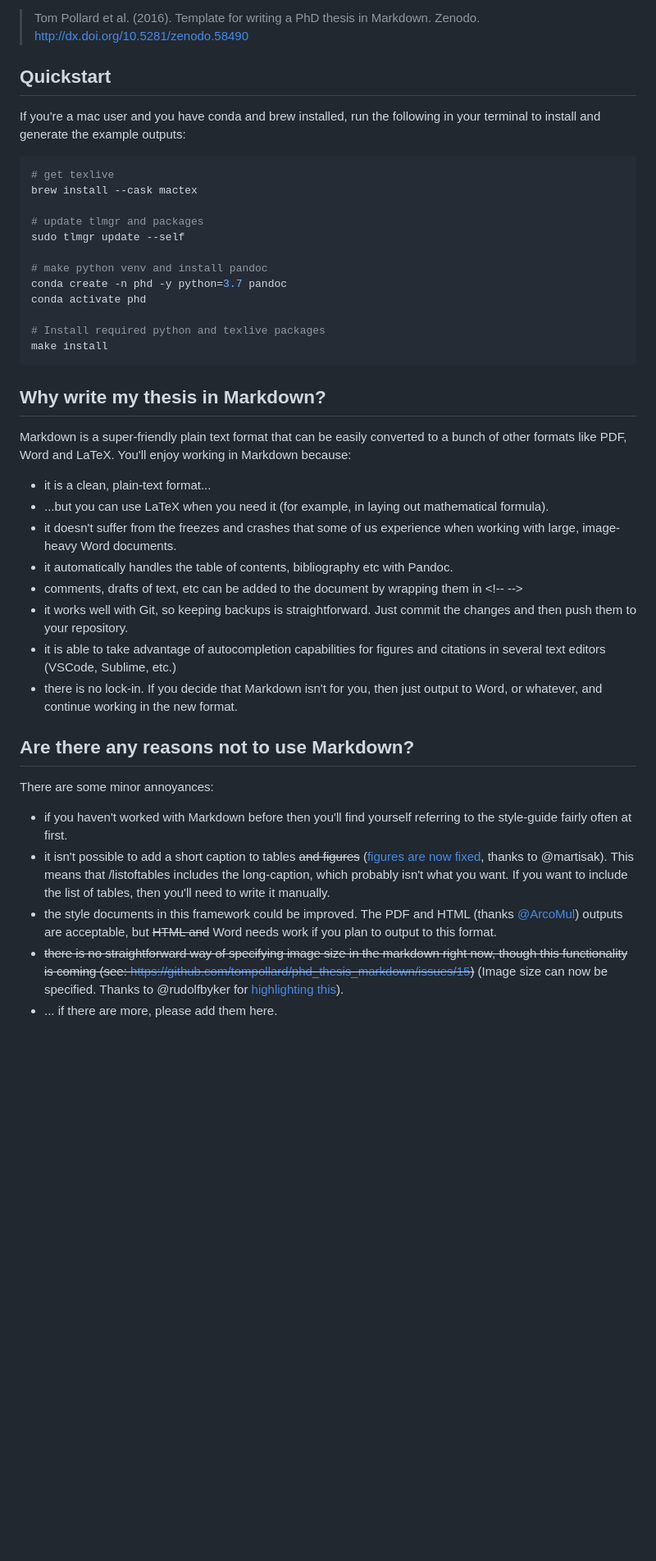
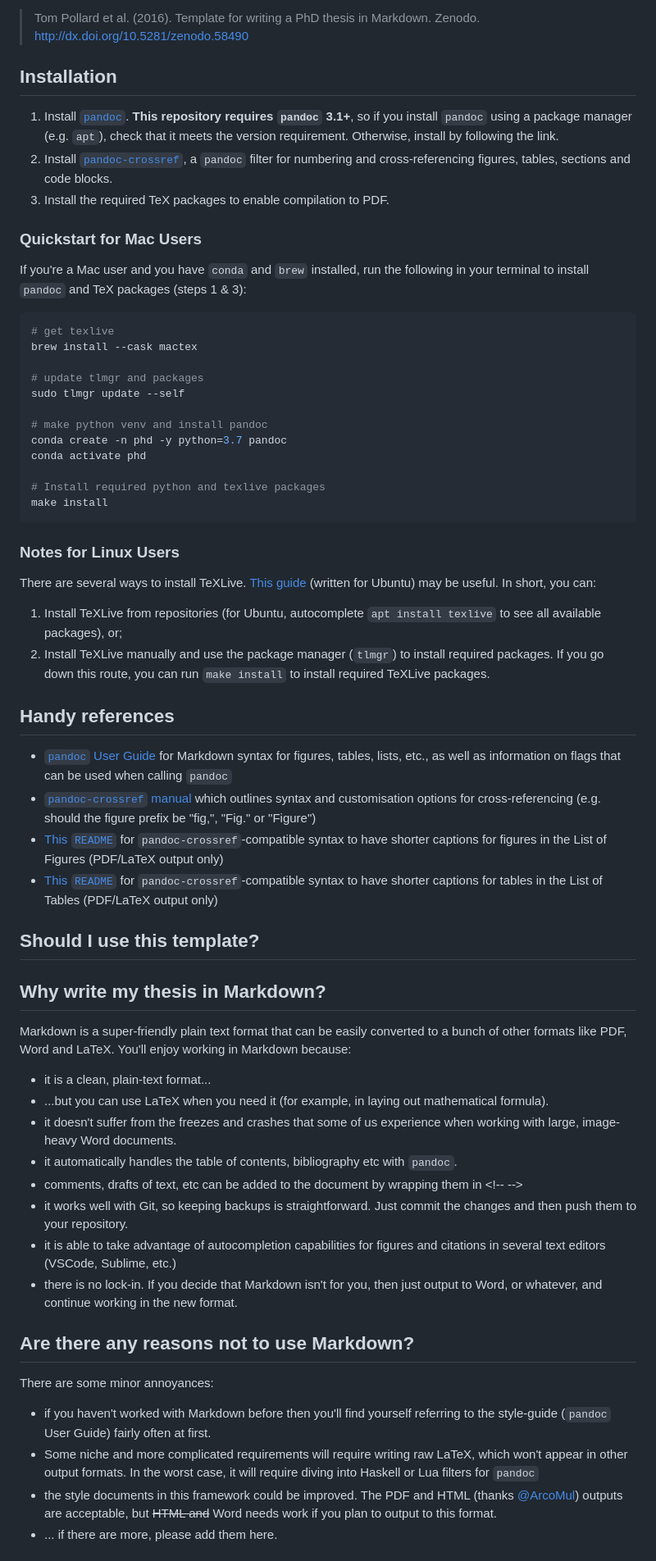
Before and after one commit to tompollard/phd_thesis_markdown, a Markdown page: README.md, the part around one of its changes. Shown at 82% size. GitHub-like rendering; blank space fills up the shorter version.

````diff
--- a/README.md
+++ b/README.md
@@ -10,8 +10,14 @@ If you have used this template in your work, please cite the following publicati
 
 > Tom Pollard et al. (2016). Template for writing a PhD thesis in Markdown. Zenodo. http://dx.doi.org/10.5281/zenodo.58490
 
-## Quickstart
-If you're a mac user and you have conda and brew installed, run the following in your terminal to install and generate the example outputs:
+## Installation
+
+1. Install [`pandoc`](https://pandoc.org/releases.html). **This repository requires `pandoc` 3.1+**, so if you install `pandoc` using a package manager (e.g. `apt`), check that it meets the version requirement. Otherwise, install by following the link.
+2. Install [`pandoc-crossref`](https://github.com/lierdakil/pandoc-crossref#installation), a `pandoc` filter for numbering and cross-referencing figures, tables, sections and code blocks.
+3. Install the required TeX packages to enable compilation to PDF.
+
+### Quickstart for Mac Users
+If you're a Mac user and you have `conda` and `brew` installed, run the following in your terminal to install `pandoc` and TeX packages (steps 1 & 3):
 ```bash
 # get texlive
 brew install --cask mactex
@@ -26,6 +32,20 @@ conda activate phd
 # Install required python and texlive packages
 make install
 ```
+### Notes for Linux Users
+There are several ways to install TeXLive. [This guide](https://help.ubuntu.com/community/LaTeX) (written for Ubuntu) may be useful. In short, you can:
+
+1. Install TeXLive from repositories (for Ubuntu, autocomplete `apt install texlive` to see all available packages), or;
+2. Install TeXLive manually and use the package manager (`tlmgr`) to install required packages. If you go down this route, you can run `make install` to install required TeXLive packages.
+
+## Handy references
+
+- [`pandoc` User Guide](https://pandoc.org/MANUAL.html) for Markdown syntax for figures, tables, lists, etc., as well as information on flags that can be used when calling `pandoc`
+- [`pandoc-crossref` manual](https://lierdakil.github.io/pandoc-crossref/) which outlines syntax and customisation options for cross-referencing (e.g. should the figure prefix be "fig,", "Fig." or "Figure")
+- [This `README`](https://github.com/pandoc/lua-filters/blob/master/short-captions/README.md) for `pandoc-crossref`-compatible syntax to have shorter captions for figures in the List of Figures (PDF/LaTeX output only)
+- [This `README`](https://github.com/pandoc/lua-filters/blob/master/table-short-captions/README.md) for `pandoc-crossref`-compatible syntax to have shorter captions for tables in the List of Tables (PDF/LaTeX output only)
+
+## Should I use this template?
 
 ## Why write my thesis in Markdown?
 
@@ -33,7 +53,7 @@ Markdown is a super-friendly plain text format that can be easily converted to a
 - it is a clean, plain-text format...
 - ...but you can use LaTeX when you need it (for example, in laying out mathematical formula).
 - it doesn't suffer from the freezes and crashes that some of us experience when working with large, image-heavy Word documents.
-- it automatically handles the table of contents, bibliography etc with Pandoc.
+- it automatically handles the table of contents, bibliography etc with `pandoc`.
 - comments, drafts of text, etc can be added to the document by wrapping them in &lt;!--  --&gt;
 - it works well with Git, so keeping backups is straightforward. Just commit the changes and then push them to your repository.
 - it is able to take advantage of autocompletion capabilities for figures and citations in several text editors (VSCode, Sublime, etc.)
@@ -42,9 +62,8 @@ Markdown is a super-friendly plain text format that can be easily converted to a
 ## Are there any reasons not to use Markdown?
 
 There are some minor annoyances:
-- if you haven't worked with Markdown before then you'll find yourself referring to the style-guide fairly often at first.
-- it isn't possible to add a short caption to tables ~~and figures~~ ([figures are now fixed](https://github.com/tompollard/phd_thesis_markdown/pull/47), thanks to @martisak). This means that /listoftables includes the long-caption, which probably isn't what you want. If you want to include the list of tables, then you'll need to write it manually.
+- if you haven't worked with Markdown before then you'll find yourself referring to the style-guide (`pandoc` User Guide) fairly often at first.
+- Some niche and more complicated requirements will require writing raw LaTeX, which won't appear in other output formats. In the worst case, it will require diving into Haskell or Lua filters for `pandoc`
 - the style documents in this framework could be improved. The PDF and HTML (thanks [@ArcoMul](https://github.com/ArcoMul)) outputs are acceptable, but ~~HTML and~~ Word needs work if you plan to output to this format.
-- ~~there is no straightforward way of specifying image size in the markdown right now, though this functionality is coming (see: https://github.com/tompollard/phd_thesis_markdown/issues/15)~~ (Image size can now be specified. Thanks to @rudolfbyker for [highlighting this](https://github.com/tompollard/phd_thesis_markdown/issues/15)).
 - ... if there are more, please add them here.
 
````
Also changed, not shown: other parts of README.md (+12 -15 lines).
